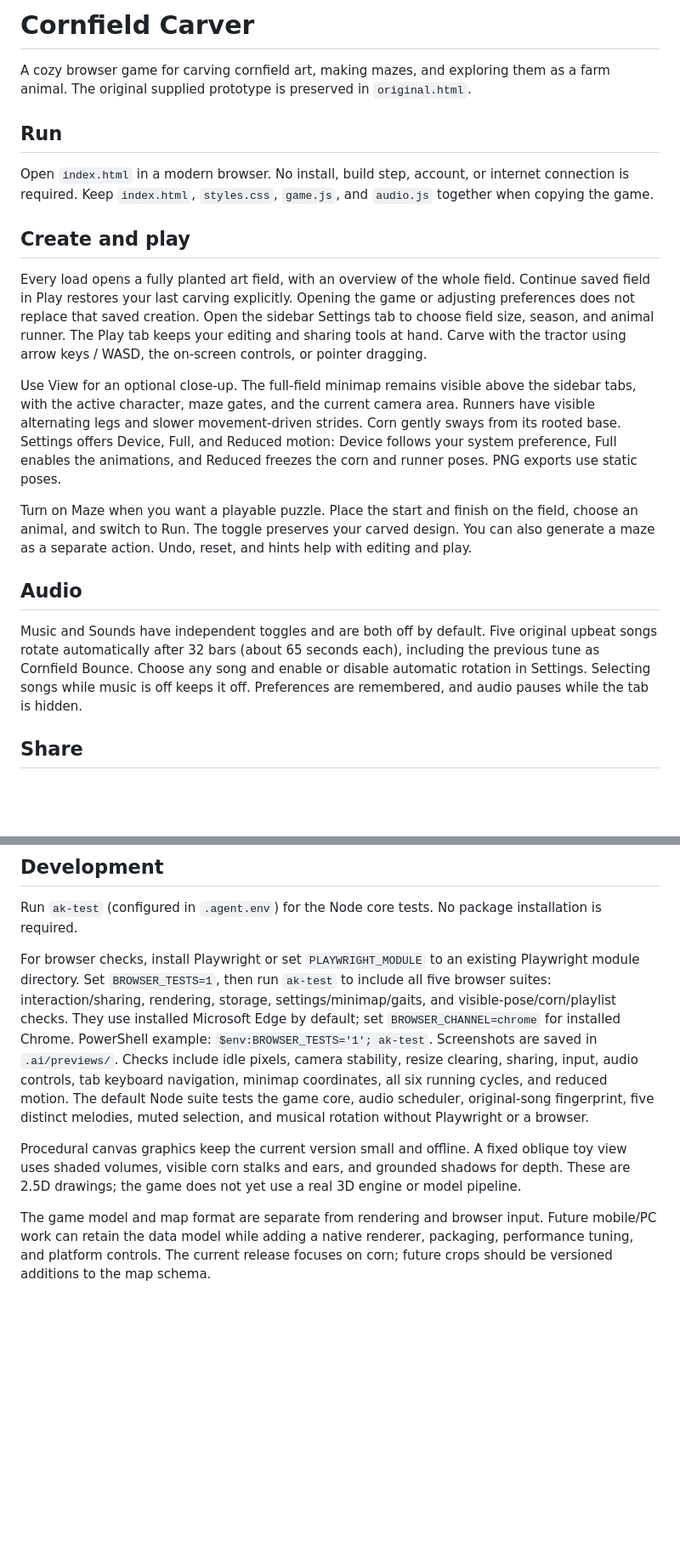
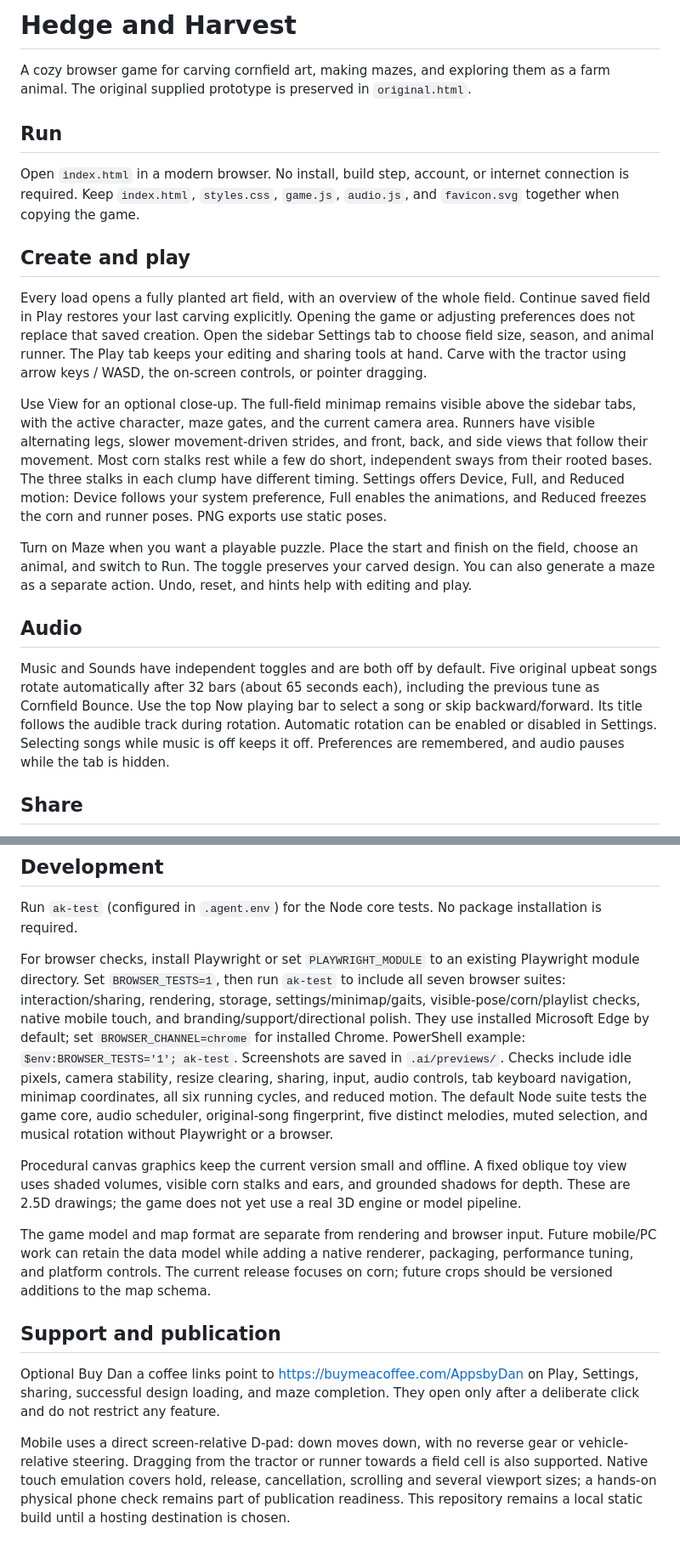
Before and after one commit to Crazyh1803/HedgeandHarvest, a Markdown page: README.md, 2 parts joined by grey strips. Shown at 85% size. GitHub-like rendering; blank space fills up the shorter version.

Commit message:
docs(game): document Hedge and Harvest controls music and optional support

```diff
--- a/README.md
+++ b/README.md
@@ -1,22 +1,22 @@
-# Cornfield Carver
+# Hedge and Harvest
 
 A cozy browser game for carving cornfield art, making mazes, and exploring them as a farm animal. The original supplied prototype is preserved in `original.html`.
 
 ## Run
 
-Open `index.html` in a modern browser. No install, build step, account, or internet connection is required. Keep `index.html`, `styles.css`, `game.js`, and `audio.js` together when copying the game.
+Open `index.html` in a modern browser. No install, build step, account, or internet connection is required. Keep `index.html`, `styles.css`, `game.js`, `audio.js`, and `favicon.svg` together when copying the game.
 
 ## Create and play
 
 Every load opens a fully planted art field, with an overview of the whole field. Continue saved field in Play restores your last carving explicitly. Opening the game or adjusting preferences does not replace that saved creation. Open the sidebar Settings tab to choose field size, season, and animal runner. The Play tab keeps your editing and sharing tools at hand. Carve with the tractor using arrow keys / WASD, the on-screen controls, or pointer dragging.
 
-Use View for an optional close-up. The full-field minimap remains visible above the sidebar tabs, with the active character, maze gates, and the current camera area. Runners have visible alternating legs and slower movement-driven strides. Corn gently sways from its rooted base. Settings offers Device, Full, and Reduced motion: Device follows your system preference, Full enables the animations, and Reduced freezes the corn and runner poses. PNG exports use static poses.
+Use View for an optional close-up. The full-field minimap remains visible above the sidebar tabs, with the active character, maze gates, and the current camera area. Runners have visible alternating legs, slower movement-driven strides, and front, back, and side views that follow their movement. Most corn stalks rest while a few do short, independent sways from their rooted bases. The three stalks in each clump have different timing. Settings offers Device, Full, and Reduced motion: Device follows your system preference, Full enables the animations, and Reduced freezes the corn and runner poses. PNG exports use static poses.
 
 Turn on Maze when you want a playable puzzle. Place the start and finish on the field, choose an animal, and switch to Run. The toggle preserves your carved design. You can also generate a maze as a separate action. Undo, reset, and hints help with editing and play.
 
 ## Audio
 
-Music and Sounds have independent toggles and are both off by default. Five original upbeat songs rotate automatically after 32 bars (about 65 seconds each), including the previous tune as Cornfield Bounce. Choose any song and enable or disable automatic rotation in Settings. Selecting songs while music is off keeps it off. Preferences are remembered, and audio pauses while the tab is hidden.
+Music and Sounds have independent toggles and are both off by default. Five original upbeat songs rotate automatically after 32 bars (about 65 seconds each), including the previous tune as Cornfield Bounce. Use the top Now playing bar to select a song or skip backward/forward. Its title follows the audible track during rotation. Automatic rotation can be enabled or disabled in Settings. Selecting songs while music is off keeps it off. Preferences are remembered, and audio pauses while the tab is hidden.
 
 ## Share
 
@@ -28,8 +28,17 @@ The browser saves actual edits when storage is available. A new load starts plan
 
 Run `ak-test` (configured in `.agent.env`) for the Node core tests. No package installation is required.
 
-For browser checks, install Playwright or set `PLAYWRIGHT_MODULE` to an existing Playwright module directory. Set `BROWSER_TESTS=1`, then run `ak-test` to include all five browser suites: interaction/sharing, rendering, storage, settings/minimap/gaits, and visible-pose/corn/playlist checks. They use installed Microsoft Edge by default; set `BROWSER_CHANNEL=chrome` for installed Chrome. PowerShell example: `$env:BROWSER_TESTS='1'; ak-test`. Screenshots are saved in `.ai/previews/`. Checks include idle pixels, camera stability, resize clearing, sharing, input, audio controls, tab keyboard navigation, minimap coordinates, all six running cycles, and reduced motion. The default Node suite tests the game core, audio scheduler, original-song fingerprint, five distinct melodies, muted selection, and musical rotation without Playwright or a browser.
+For browser checks, install Playwright or set `PLAYWRIGHT_MODULE` to an existing Playwright module directory. Set `BROWSER_TESTS=1`, then run `ak-test` to include all seven browser suites: interaction/sharing, rendering, storage, settings/minimap/gaits, visible-pose/corn/playlist checks, native mobile touch, and branding/support/directional polish. They use installed Microsoft Edge by default; set `BROWSER_CHANNEL=chrome` for installed Chrome. PowerShell example: `$env:BROWSER_TESTS='1'; ak-test`. Screenshots are saved in `.ai/previews/`. Checks include idle pixels, camera stability, resize clearing, sharing, input, audio controls, tab keyboard navigation, minimap coordinates, all six running cycles, and reduced motion. The default Node suite tests the game core, audio scheduler, original-song fingerprint, five distinct melodies, muted selection, and musical rotation without Playwright or a browser.
 
 Procedural canvas graphics keep the current version small and offline. A fixed oblique toy view uses shaded volumes, visible corn stalks and ears, and grounded shadows for depth. These are 2.5D drawings; the game does not yet use a real 3D engine or model pipeline.
 
 The game model and map format are separate from rendering and browser input. Future mobile/PC work can retain the data model while adding a native renderer, packaging, performance tuning, and platform controls. The current release focuses on corn; future crops should be versioned additions to the map schema.
+
+
+
+
+## Support and publication
+
+Optional Buy Dan a coffee links point to https://buymeacoffee.com/AppsbyDan on Play, Settings, sharing, successful design loading, and maze completion. They open only after a deliberate click and do not restrict any feature.
+
+Mobile uses a direct screen-relative D-pad: down moves down, with no reverse gear or vehicle-relative steering. Dragging from the tractor or runner towards a field cell is also supported. Native touch emulation covers hold, release, cancellation, scrolling and several viewport sizes; a hands-on physical phone check remains part of publication readiness. This repository remains a local static build until a hosting destination is chosen.
```
